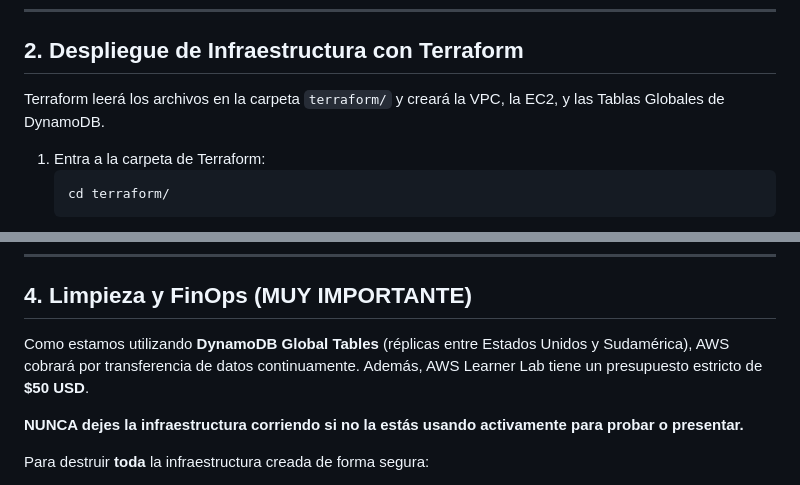
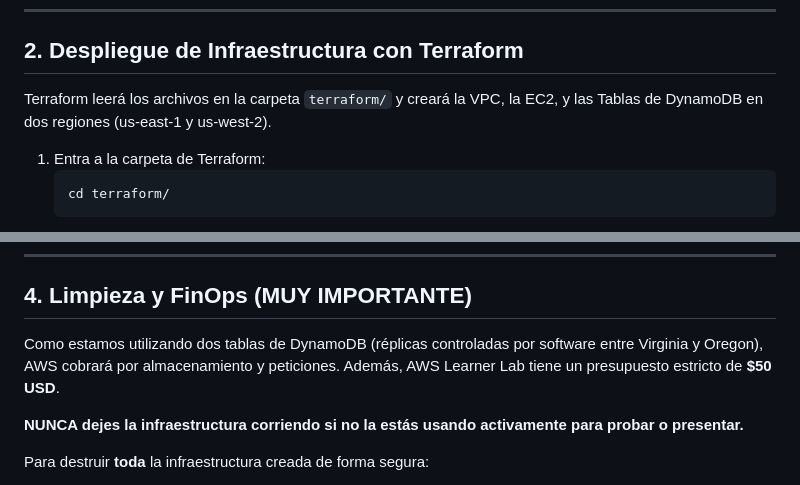
Before and after one commit to PapConAbrilar/Kimun-AdvancedDatabases, a Markdown page: docs_migracion/06_instructivo_despliegue.md, 2 parts joined by grey strips. Rendered like a GitHub page.

Commit message:
Actualizar documentación y crear estado actual para el equipo

````diff
--- a/docs_migracion/06_instructivo_despliegue.md
+++ b/docs_migracion/06_instructivo_despliegue.md
@@ -24,7 +24,7 @@ Para que Terraform pueda asignar una llave a la máquina EC2 y luego Ansible pue
 
 ## 2. Despliegue de Infraestructura con Terraform
 
-Terraform leerá los archivos en la carpeta `terraform/` y creará la VPC, la EC2, y las Tablas Globales de DynamoDB.
+Terraform leerá los archivos en la carpeta `terraform/` y creará la VPC, la EC2, y las Tablas de DynamoDB en dos regiones (us-east-1 y us-west-2).
 
 1. Entra a la carpeta de Terraform:
    ```bash
@@ -71,7 +71,7 @@ Ansible se conectará por SSH a esa IP que te dio Terraform, actualizará Ubuntu
 
 ## 4. Limpieza y FinOps (MUY IMPORTANTE)
 
-Como estamos utilizando **DynamoDB Global Tables** (réplicas entre Estados Unidos y Sudamérica), AWS cobrará por transferencia de datos continuamente. Además, AWS Learner Lab tiene un presupuesto estricto de **$50 USD**.
+Como estamos utilizando dos tablas de DynamoDB (réplicas controladas por software entre Virginia y Oregon), AWS cobrará por almacenamiento y peticiones. Además, AWS Learner Lab tiene un presupuesto estricto de **$50 USD**.
 
 **NUNCA dejes la infraestructura corriendo si no la estás usando activamente para probar o presentar.**
 
````
Also changed, not shown: docs_migracion/07_estado_actual.md (added, +33 -0 lines).
